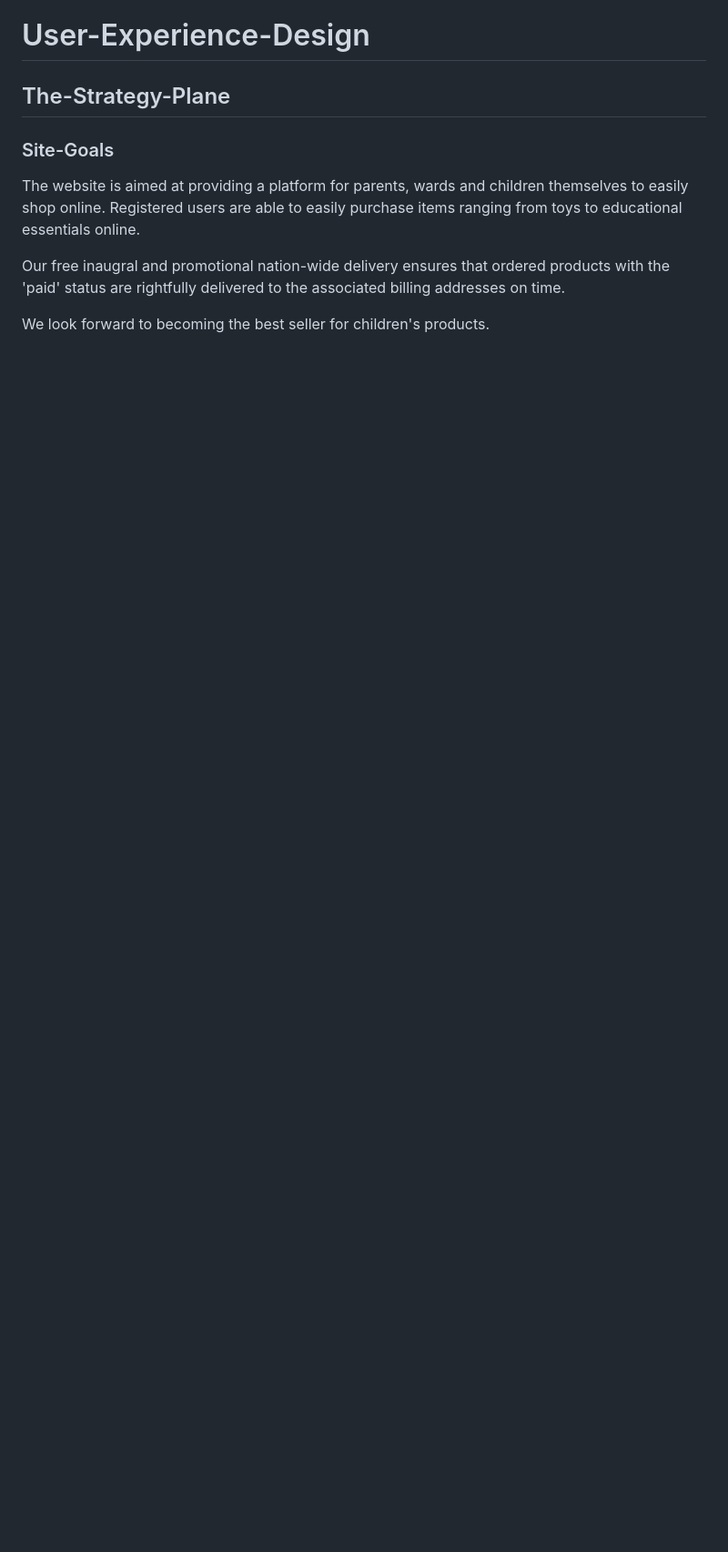
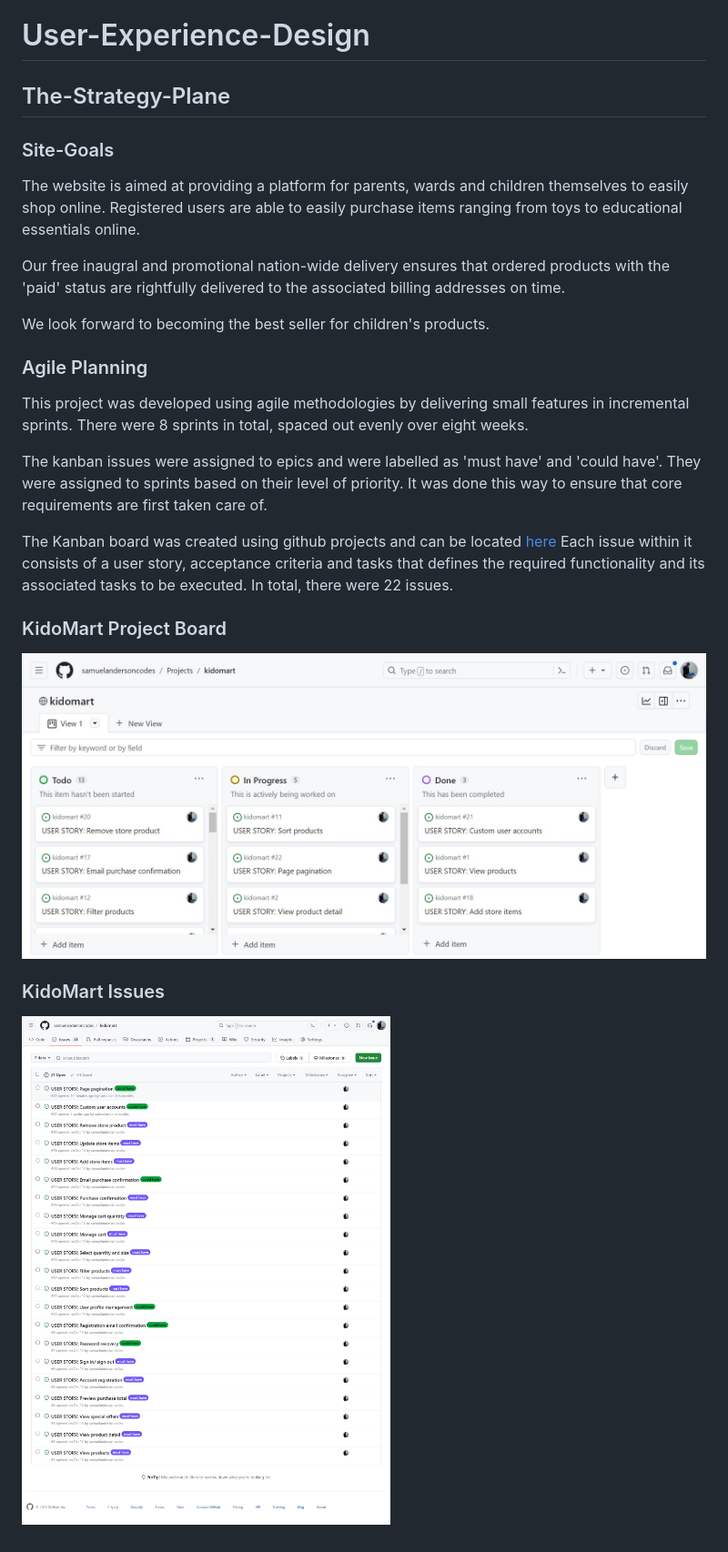
Before and after one commit to samuelandersoncodes/kidomart, a Markdown page: README.md, the part around the change. Shown: that part at 91% size. GitHub-like rendering; pictures changed too: media/docs/readme-images/kanban-issues.jpg (added), media/docs/readme-images/kanban-project.jpg (added); blank space fills up the shorter version.

Commit message:
docs: Add kanban project and issues

```diff
--- a/README.md
+++ b/README.md
@@ -46,3 +46,17 @@ The website is aimed at providing a platform for parents, wards and children the
 Our free inaugral and promotional nation-wide delivery ensures that ordered products with the 'paid' status are rightfully delivered to the associated billing addresses on time.
 
 We look forward to becoming the best seller for children's products.
+
+### Agile Planning
+
+This project was developed using agile methodologies by delivering small features in incremental sprints. There were 8 sprints in total, spaced out evenly over eight weeks.
+
+The kanban issues were assigned to epics and were labelled as 'must have' and 'could have'. They were assigned to sprints based on their level of priority. It was done this way to ensure that core requirements are first taken care of.
+
+The Kanban board was created using github projects and can be located [here](https://github.com/users/samuelandersoncodes/projects/2) Each issue within it consists of a user story, acceptance criteria and tasks that defines the required functionality and its associated tasks to be executed. In total, there were 22 issues.
+
+### KidoMart Project Board
+![Kanban project image](media/docs/readme-images/kanban-project.jpg)
+
+### KidoMart Issues
+![Kanban issues image](media/docs/readme-images/kanban-issues.jpg)
```
